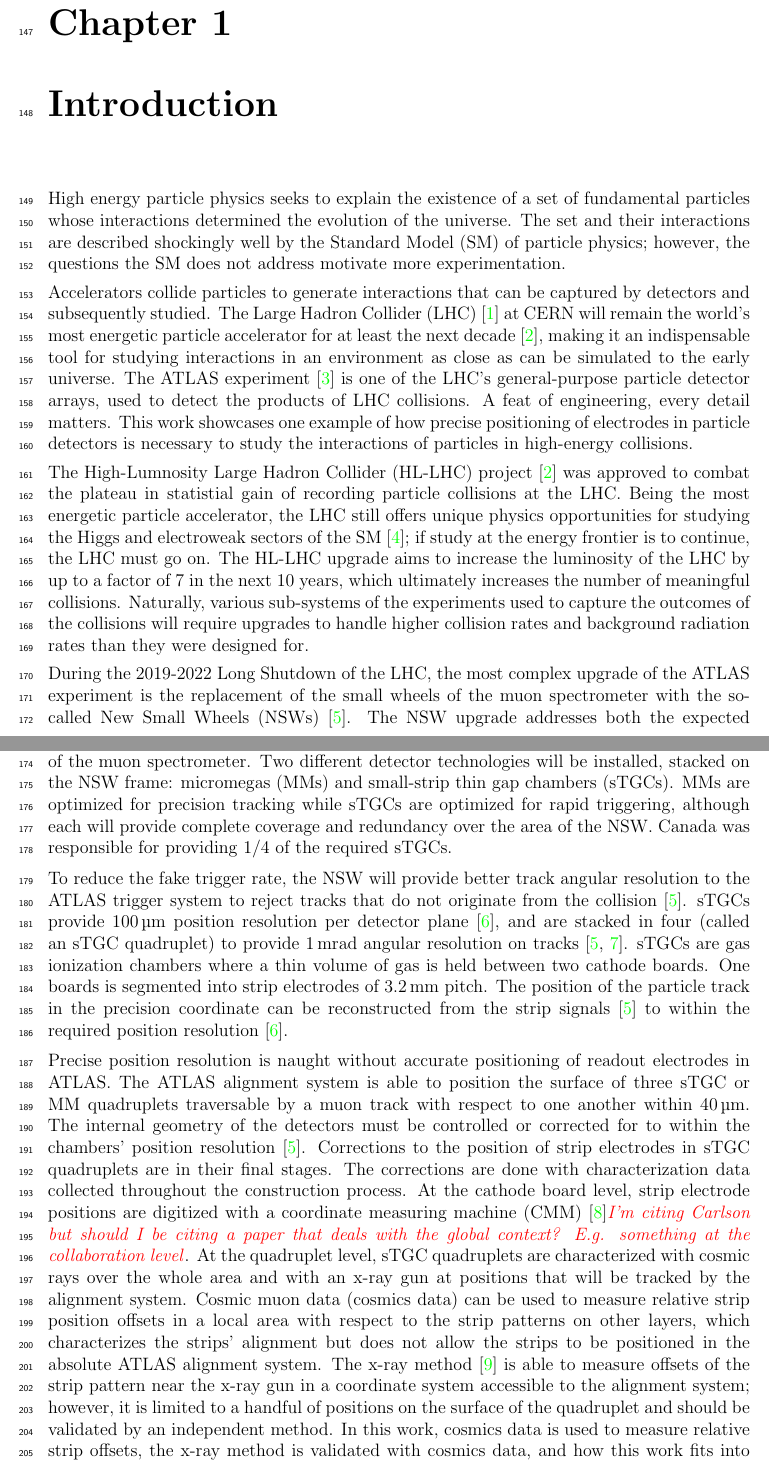
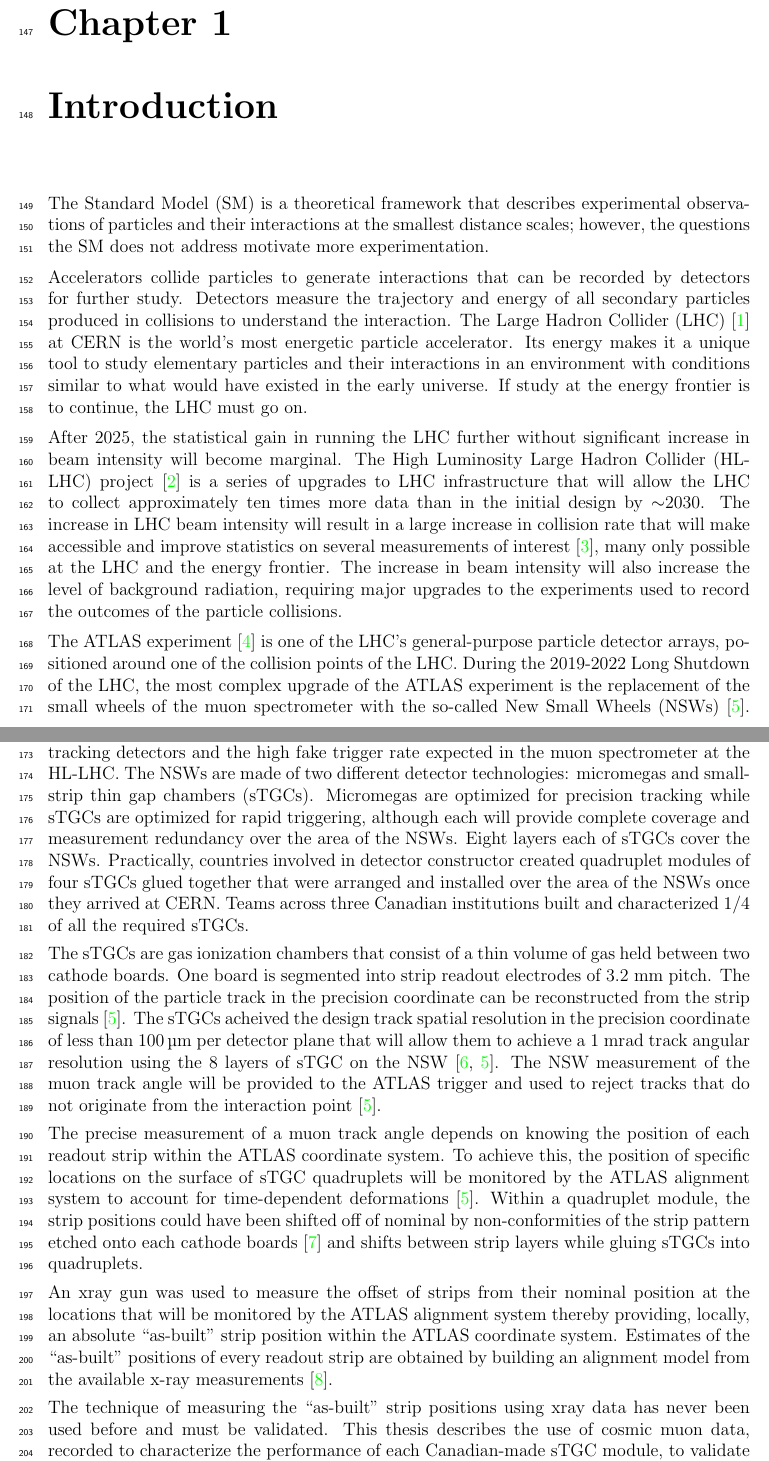
Before and after one commit to liaformenti/thesis, a LaTeX thesis (thesis.tex, which reads chapters/1_Introduction.tex): two parts of pages 9 and 10 of 88, joined at a grey line, cut so that both start at the same text. Compiled offline with pdfLaTeX.

Commit message:
Implemented Brigittes edits on chap 1 (saved my version in extraMaterials)

```diff
--- a/chapters/1_Introduction.tex
+++ b/chapters/1_Introduction.tex
@@ -20,21 +20,23 @@
 
 % making it an indispensable tool for studying particle physics interactions in an environment as close as can be simulated to the early universe.
 
-High energy particle physics seeks to explain the existence of a set of fundamental particles whose interactions determined the evolution of the universe. The set and their interactions are described shockingly well by the Standard Model (SM) of particle physics; however, the questions the SM does not address motivate more experimentation.
+The Standard Model (SM) is a theoretical framework that describes experimental observations of particles and their interactions at the smallest distance scales; however, the questions the SM does not address motivate more experimentation.
 
-Accelerators collide particles to generate interactions that can be captured by detectors and subsequently studied. The Large Hadron Collider (LHC)~\cite{evans_lhc_2008} at CERN will remain the world's most energetic particle accelerator for at least the next decade~\cite{hl_lhc_tdr}, making it an indispensable tool for studying interactions in an environment as close as can be simulated to the early universe. The ATLAS experiment~\cite{collaboration_atlas_2008} is one of the LHC's general-purpose particle detector arrays, used to detect the products of LHC collisions. A feat of engineering, every detail matters. This work showcases one example of how precise positioning of electrodes in particle detectors is necessary to study the interactions of particles in high-energy collisions.
+Accelerators collide particles to generate interactions that can be recorded by detectors for further study. Detectors measure the trajectory and energy of all secondary particles produced in collisions to understand the interaction. The Large Hadron Collider (LHC)~\cite{evans_lhc_2008} at CERN is the world's most energetic particle accelerator. Its energy makes it a unique tool to study elementary particles and their interactions in an environment with conditions similar to what would have existed in the early universe. If study at the energy frontier is to continue, the LHC must go on.
 
-The High-Lumnosity Large Hadron Collider (HL-LHC) project~\cite{hl_lhc_tdr} was approved to combat the plateau in statistial gain of recording particle collisions at the LHC. Being the most energetic particle accelerator, the LHC still offers unique physics opportunities for studying the Higgs and electroweak sectors of the SM~\cite{dainese_physics_2018}; if study at the energy frontier is to continue, the LHC must go on. The HL-LHC upgrade aims to increase the luminosity of the LHC by up to a factor of 7 in the next 10 years, which ultimately increases the number of meaningful collisions. Naturally, various sub-systems of the experiments used to capture the outcomes of the collisions will require upgrades to handle higher collision rates and background radiation rates than they were designed for.
+After 2025, the statistical gain in running the LHC further without significant increase in beam intensity will become marginal. The High Luminosity Large Hadron Collider (HL-LHC) project~\cite{hl_lhc_tdr} is a series of upgrades to LHC infrastructure that will allow the LHC to collect approximately ten times more data than in the initial design by $\sim$2030. The increase in LHC beam intensity will result in a large increase in collision rate that will make accessible and improve statistics on several measurements of interest~\cite{dainese_physics_2018}, many only possible at the LHC and the energy frontier. The increase in beam intensity will also increase the level of background radiation, requiring major upgrades to the experiments used to record the outcomes of the particle collisions.
 
-% The ATLAS experiment~\cite{collaboration_atlas_2008} is one of the LHC's general-purpose particle detector arrays, positioned around one of the collision points of the LHC. It detects the products of LHC collisions.
-During the 2019-2022 Long Shutdown of the LHC, the most complex upgrade of the ATLAS experiment is the replacement of the small wheels of the muon spectrometer with the so-called New Small Wheels (NSWs)~\cite{nsw_tdr}. The NSW upgrade addresses both the expected decrease in hit efficiency of the precision tracking detectors and the high fake trigger rate of the muon spectrometer. Two different detector technologies will be installed, stacked on the NSW frame: micromegas (MMs) and small-strip thin gap chambers (sTGCs). MMs are optimized for precision tracking while sTGCs are optimized for rapid triggering, although each will provide complete coverage and redundancy over the area of the NSW. Canada was responsible for providing 1/4 of the required sTGCs.
+The ATLAS experiment~\cite{collaboration_atlas_2008} is one of the LHC's general-purpose particle detector arrays, positioned around one of the collision points of the LHC.  During the 2019-2022 Long Shutdown of the LHC, the most complex upgrade of the ATLAS experiment is the replacement of the small wheels of the muon spectrometer with the so-called New Small Wheels (NSWs)~\cite{nsw_tdr}. The detector upgrade addresses both the expected decrease in hit efficiency of the precision tracking detectors and the high fake trigger rate expected in the muon spectrometer at the HL-LHC. The NSWs are made of two different detector technologies: micromegas and small-strip thin gap chambers (sTGCs). Micromegas are optimized for precision tracking while sTGCs are optimized for rapid triggering, although each will provide complete coverage and measurement redundancy over the area of the NSWs. Eight layers each of sTGCs cover the NSWs. Practically, countries involved in detector constructor created quadruplet modules of four sTGCs glued together that were arranged and installed over the area of the NSWs once they arrived at CERN. Teams across three Canadian institutions built and characterized 1/4 of all the required sTGCs.
 
-To reduce the fake trigger rate, the NSW will provide better track angular resolution to the ATLAS trigger system to reject tracks that do not originate from the collision~\cite{nsw_tdr}. sTGCs provide \SI{100}{\micro\meter} position resolution per detector plane~\cite{abusleme_performance_2016}, and are stacked in four (called an sTGC quadruplet) to provide \SI{1}{mrad} angular resolution on tracks~\cite{nsw_tdr, perez-codina_small-strip_2016}. sTGCs are gas ionization chambers where a thin volume of gas is held between two cathode boards. One boards is segmented into strip electrodes of \SI{3.2}{mm} pitch. The position of the particle track in the precision coordinate can be reconstructed from the strip signals~\cite{nsw_tdr} to within the required position resolution~\cite{abusleme_performance_2016}.
+The sTGCs are gas ionization chambers that consist of a thin volume of gas held between two cathode boards. One board is segmented into strip readout electrodes of 3.2 mm pitch.  The position of the particle track in the precision coordinate can be reconstructed from the strip signals~\cite{nsw_tdr}. The sTGCs acheived the design track spatial resolution in the precision coordinate of less than \SI{100}{\micro\meter} per detector plane that will allow them to achieve a 1 mrad track angular resolution using the 8 layers of sTGC on the NSW~\cite{abusleme_performance_2016, nsw_tdr}. The NSW measurement of the muon track angle will be provided to the  ATLAS trigger and used to reject tracks that do not originate from the interaction point~\cite{nsw_tdr}.
 
-% Both needed to provide position resolution better than \SI{100}{\micro\meter} per detector plane all incident angles and fast, efficient response in a high rate environment. MM are micro-mesh gaseous structures with \SI{100}{ns} response times and excellent position resolution for precision tracking. sTGCs are gas ionization chambers optimized to provide a fast response and, when stacked, an angular resolution better than \SI{1}{mrad} with the smallest number of readout electrodes for rapid triggering. Together, they provide a completely redundant system
+The precise measurement of  a muon track angle depends on knowing the position of each readout strip within the  ATLAS coordinate system.  To achieve this, the position of specific locations on the surface of sTGC quadruplets will be monitored by the ATLAS alignment system to account for time-dependent deformations~\cite{nsw_tdr}. Within a quadruplet module, the strip positions could have been shifted off of nominal by non-conformities of the strip pattern etched onto each cathode boards~\cite{carlson_results_2019} and shifts between strip layers while gluing sTGCs into quadruplets.
 
-Precise position resolution is naught without accurate positioning of readout electrodes in ATLAS. The ATLAS alignment system is able to position the surface of three sTGC or MM quadruplets traversable by a muon track with respect to one another within \SI{40}{\micro\meter}. The internal geometry of the detectors must be controlled or corrected for to within the chambers' position resolution~\cite{nsw_tdr}. Corrections to the position of strip electrodes in sTGC quadruplets are in their final stages. The corrections are done with characterization data collected throughout the construction process. At the cathode board level, strip electrode positions are digitized with a coordinate measuring machine (CMM)~\cite{carlson_results_2019}\textcolor{red}{\textit{I'm citing Carlson but should I be citing a paper that deals with the global context? E.g. something at the collaboration level}}. At the quadruplet level, sTGC quadruplets are characterized with cosmic rays over the whole area and with an x-ray gun at positions that will be tracked by the alignment system. Cosmic muon data (cosmics data) can be used to measure relative strip position offsets in a local area with respect to the strip patterns on other layers, which characterizes the strips' alignment but does not allow the strips to be positioned in the absolute ATLAS alignment system. The x-ray method~\cite{lefebvre_precision_2020} is able to measure offsets of the strip pattern near the x-ray gun in a coordinate system accessible to the alignment system; however, it is limited to a handful of positions on the surface of the quadruplet and should be validated by an independent method. In this work, cosmics data is used to measure relative strip offsets, the x-ray method is validated with cosmics data, and how this work fits into the overall alignment scheme is presented.
+An xray gun was used to measure the offset of strips from their nominal position at the locations that will be monitored by the ATLAS alignment system thereby providing, locally, an absolute “as-built” strip position within the ATLAS coordinate system.  Estimates of the “as-built” positions of every readout strip are obtained by building an alignment model from the available x-ray measurements~\cite{lefebvre_precision_2020}.
 
-Chapters ~\ref{chap:lhc_atlas} and \ref{chap:nsw} give more background on particle physics, the LHC, ATLAS, the NSWs, and sTGCs. In chapter~\ref{chap:cosmics}, the cosmic ray testing procedure and how the position of the strips can be probed with cosmics data is presented. Chapter~\ref{chap:xray} introduces the x-ray method, and in chapter~\ref{chap:comparison}, the x-ray offsets are validated with cosmic muon data. The thesis concludes with a summary and outlook in chapter~\ref{chap:outlook_and_summary}.
+The technique of measuring the “as-built” strip positions using xray data has never been used before and must be validated. This thesis describes the use of cosmic muon data, recorded to characterize the performance of each Canadian-made sTGC module, to validate the x-ray strip position measurements.  A description of how this work fits within the overall alignment scheme of the NSW is also presented.
+
+\textcolor{red}{\textit{Rewrite after implementing Brigitte's edits.}}
+\textcolor{red}{Chapters ~\ref{chap:lhc_atlas} and \ref{chap:nsw} give more background on particle physics, the LHC, ATLAS, the NSWs, and sTGCs. In chapter~\ref{chap:cosmics}, the cosmic ray testing procedure and how the position of the strips can be probed with cosmics data is presented. Chapter~\ref{chap:xray} introduces the x-ray method, and in chapter~\ref{chap:comparison}, the x-ray offsets are validated with cosmic muon data. The thesis concludes with a summary and outlook in chapter~\ref{chap:outlook_and_summary}.}
 
 % In this chapter, the experimental setup of the ATLAS experiment at the LHC is presented, and the NSW upgrade is motivated and detailed before later chapters explain how sTGC characterization datasets are being used for alignment, with a focus on the cosmic muon dataset.
```
Also changed, not shown: extraMaterials/my_intro_2021-10-12.tex (added, +40 -0 lines).
